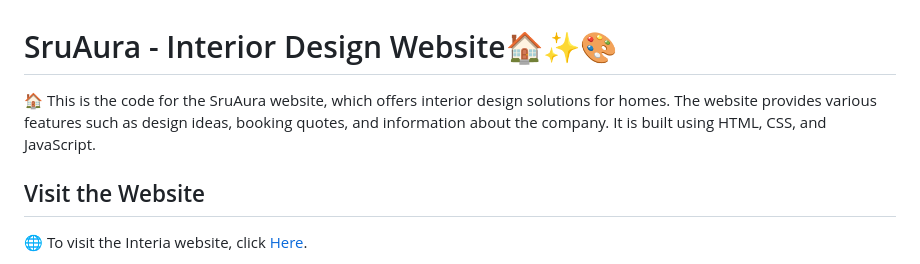
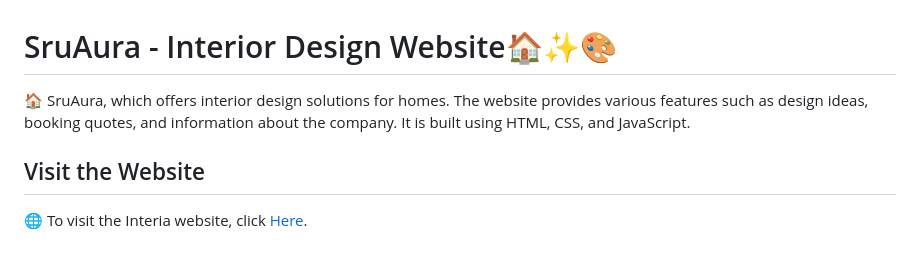
Before and after one commit to srushtinb/SruAura, a Markdown page: README.md, the part around the change. Rendered like a GitHub page.

```diff
--- a/README.md
+++ b/README.md
@@ -1,6 +1,6 @@
 # SruAura - Interior Design Website🏠✨🎨
 
-🏠 This is the code for the SruAura website, which offers interior design solutions for homes. The website provides various features such as design ideas, booking quotes, and information about the company. It is built using HTML, CSS, and JavaScript.
+🏠 SruAura, which offers interior design solutions for homes. The website provides various features such as design ideas, booking quotes, and information about the company. It is built using HTML, CSS, and JavaScript.
 
 ## Visit the Website
 
```
